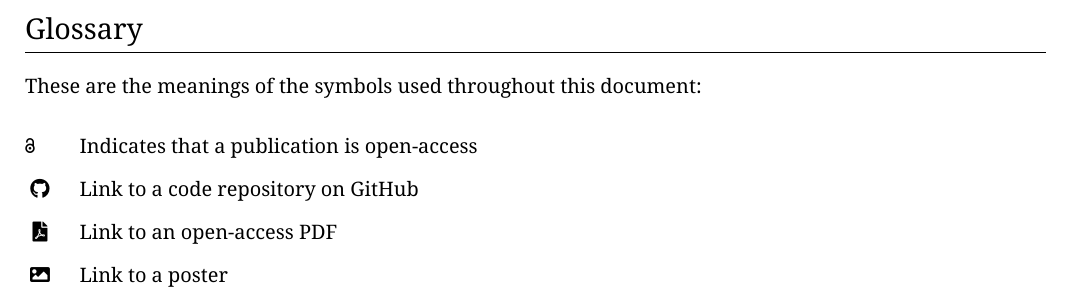
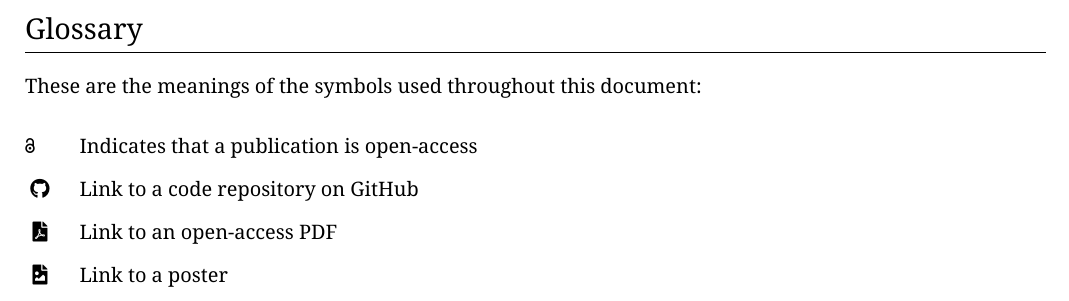
Before and after one commit to leightonpayne/cv, a LaTeX CV (leighton_payne_cv.tex): part of page 4 of 4, cut so that both start at the same text. Compiled offline with XeLaTeX.

Commit message:
Fix icon in glossary

```diff
--- a/leighton_payne_cv.tex
+++ b/leighton_payne_cv.tex
@@ -462,7 +462,7 @@ These are the meanings of the symbols used throughout this document:
   \\
   \faFilePdf & Link to an open-access PDF
   \\
-  \faImage & Link to a poster
+  \faFileImage & Link to a poster
 \end{tabularx}
 
 \end{document}
```
